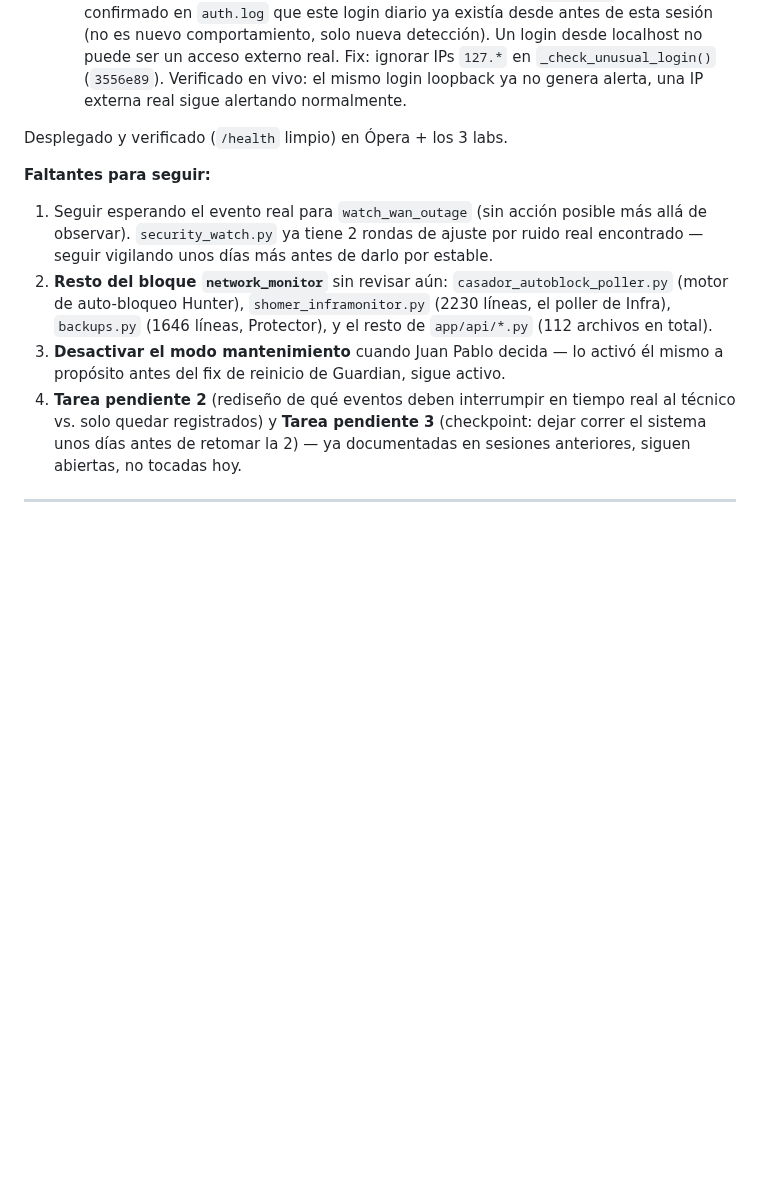
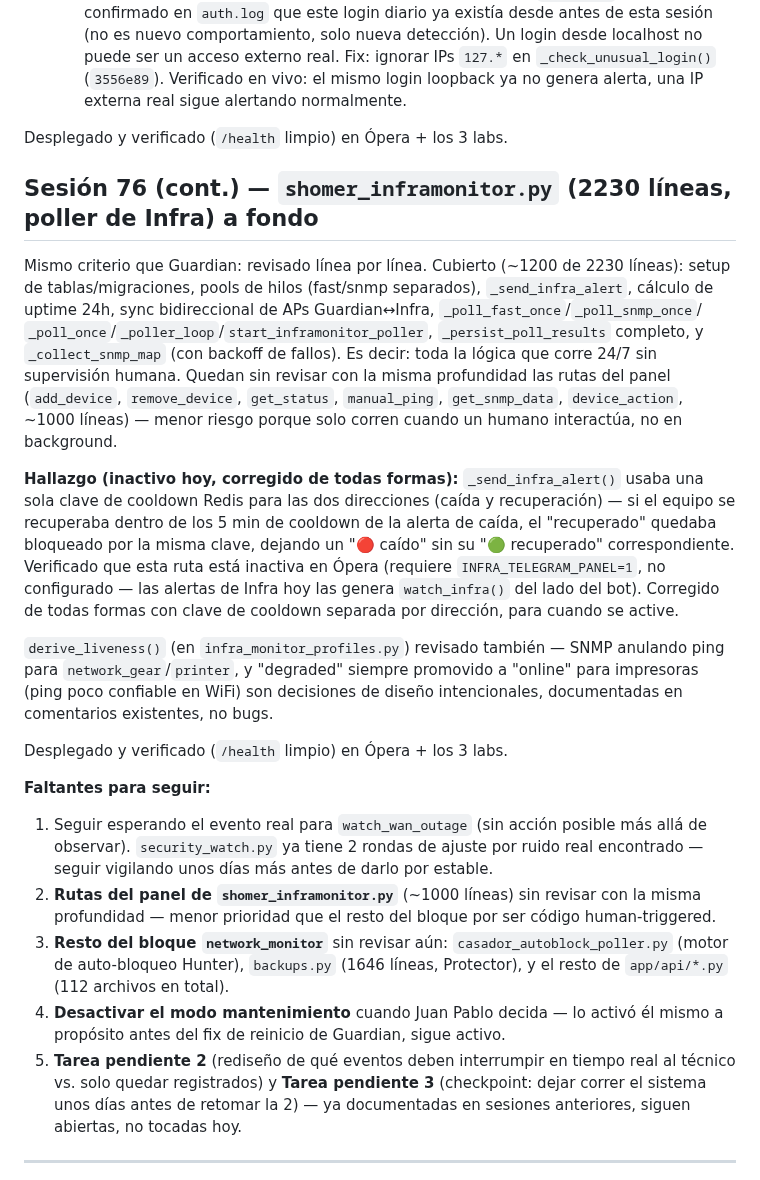
Before and after one commit to Jpad2025/shomer-sentinel, a Markdown page: CLAUDE.md, the part around the change. Rendered like a GitHub page; blank space fills up the shorter version.

Commit message:
Sesión 76: documenta revisión de shomer_inframonitor.py (poller Infra)
Cubierta la lógica autónoma central (~1200 de 2230 líneas) -- setup,
pools, alertas, uptime, sync Guardian↔Infra, los 3 ciclos de poll,
persistencia, recolección SNMP. 1 bug encontrado (cooldown bloqueaba
"recuperado"), inactivo hoy, corregido para cuando se active. Quedan
las rutas del panel (~1000 líneas, menor riesgo) y el resto del bloque
(casador_autoblock_poller.py, backups.py, resto de app/api/*.py).

Actualiza el checklist de verificación con los 2 fixes de hoy
(login localhost + cooldown infra).

```diff
--- a/CLAUDE.md
+++ b/CLAUDE.md
@@ -695,16 +695,44 @@ Al retomar, se repasó el checklist de verificación de la Sesión 75 contra pro
 
 Desplegado y verificado (`/health` limpio) en Ópera + los 3 labs.
 
+## Sesión 76 (cont.) — `shomer_inframonitor.py` (2230 líneas, poller de Infra) a fondo
+
+Mismo criterio que Guardian: revisado línea por línea. Cubierto (~1200 de 2230 líneas): setup
+de tablas/migraciones, pools de hilos (fast/snmp separados), `_send_infra_alert`, cálculo de
+uptime 24h, sync bidireccional de APs Guardian↔Infra, `_poll_fast_once`/`_poll_snmp_once`/
+`_poll_once`/`_poller_loop`/`start_inframonitor_poller`, `_persist_poll_results` completo, y
+`_collect_snmp_map` (con backoff de fallos). Es decir: toda la lógica que corre 24/7 sin
+supervisión humana. Quedan sin revisar con la misma profundidad las rutas del panel
+(`add_device`, `remove_device`, `get_status`, `manual_ping`, `get_snmp_data`, `device_action`,
+~1000 líneas) — menor riesgo porque solo corren cuando un humano interactúa, no en background.
+
+**Hallazgo (inactivo hoy, corregido de todas formas):** `_send_infra_alert()` usaba una sola
+clave de cooldown Redis para las dos direcciones (caída y recuperación) — si el equipo se
+recuperaba dentro de los 5 min de cooldown de la alerta de caída, el "recuperado" quedaba
+bloqueado por la misma clave, dejando un "🔴 caído" sin su "🟢 recuperado" correspondiente.
+Verificado que esta ruta está inactiva en Ópera (requiere `INFRA_TELEGRAM_PANEL=1`, no
+configurado — las alertas de Infra hoy las genera `watch_infra()` del lado del bot). Corregido
+de todas formas con clave de cooldown separada por dirección, para cuando se active.
+
+`derive_liveness()` (en `infra_monitor_profiles.py`) revisado también — SNMP anulando ping
+para `network_gear`/`printer`, y "degraded" siempre promovido a "online" para impresoras
+(ping poco confiable en WiFi) son decisiones de diseño intencionales, documentadas en
+comentarios existentes, no bugs.
+
+Desplegado y verificado (`/health` limpio) en Ópera + los 3 labs.
+
 **Faltantes para seguir:**
 1. Seguir esperando el evento real para `watch_wan_outage` (sin acción posible más allá de
    observar). `security_watch.py` ya tiene 2 rondas de ajuste por ruido real encontrado —
    seguir vigilando unos días más antes de darlo por estable.
-2. **Resto del bloque `network_monitor`** sin revisar aún: `casador_autoblock_poller.py`
-   (motor de auto-bloqueo Hunter), `shomer_inframonitor.py` (2230 líneas, el poller de Infra),
-   `backups.py` (1646 líneas, Protector), y el resto de `app/api/*.py` (112 archivos en total).
-3. **Desactivar el modo mantenimiento** cuando Juan Pablo decida — lo activó él mismo a
+2. **Rutas del panel de `shomer_inframonitor.py`** (~1000 líneas) sin revisar con la misma
+   profundidad — menor prioridad que el resto del bloque por ser código human-triggered.
+3. **Resto del bloque `network_monitor`** sin revisar aún: `casador_autoblock_poller.py`
+   (motor de auto-bloqueo Hunter), `backups.py` (1646 líneas, Protector), y el resto de
+   `app/api/*.py` (112 archivos en total).
+4. **Desactivar el modo mantenimiento** cuando Juan Pablo decida — lo activó él mismo a
    propósito antes del fix de reinicio de Guardian, sigue activo.
-4. **Tarea pendiente 2** (rediseño de qué eventos deben interrumpir en tiempo real al técnico
+5. **Tarea pendiente 2** (rediseño de qué eventos deben interrumpir en tiempo real al técnico
    vs. solo quedar registrados) y **Tarea pendiente 3** (checkpoint: dejar correr el sistema
    unos días antes de retomar la 2) — ya documentadas en sesiones anteriores, siguen abiertas,
    no tocadas hoy.
```
Also changed, not shown: PENDIENTES_LAB.md (+2 -0 lines), docs/PENDIENTES_LAB.md (+2 -0 lines).
